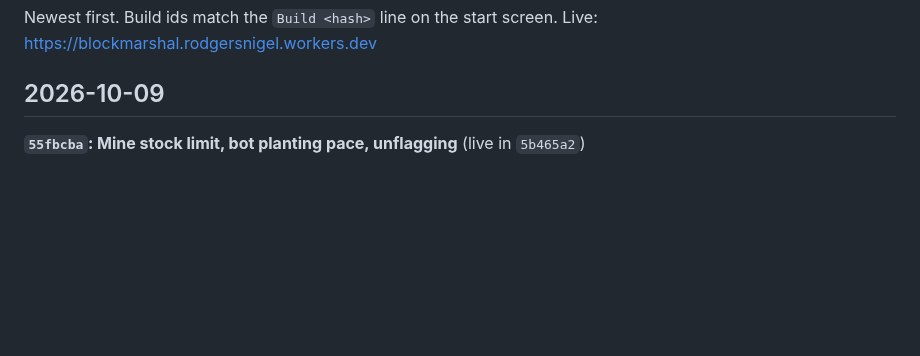
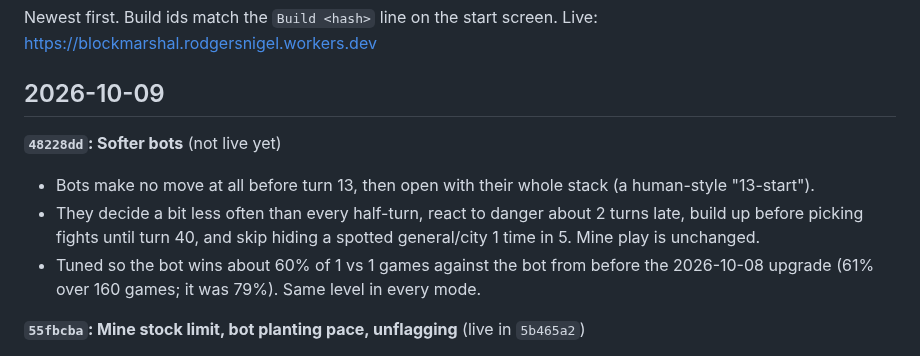
Before and after one commit to NigelRodgers/blockmarshal, a Markdown page: CHANGELOG.md, the part around the change. Drawn GitHub-style; blank space fills up the shorter version.

```diff
--- a/CHANGELOG.md
+++ b/CHANGELOG.md
@@ -3,6 +3,11 @@
 Newest first. Build ids match the `Build <hash>` line on the start screen. Live: https://blockmarshal.rodgersnigel.workers.dev
 
 ## 2026-10-09
+
+**`48228dd`: Softer bots** (not live yet)
+- Bots make no move at all before turn 13, then open with their whole stack (a human-style "13-start").
+- They decide a bit less often than every half-turn, react to danger about 2 turns late, build up before picking fights until turn 40, and skip hiding a spotted general/city 1 time in 5. Mine play is unchanged.
+- Tuned so the bot wins about 60% of 1 vs 1 games against the bot from before the 2026-10-08 upgrade (61% over 160 games; it was 79%). Same level in every mode.
 
 **`55fbcba`: Mine stock limit, bot planting pace, unflagging** (live in `5b465a2`)
 - You hold at most **5** unplanted mines. With a full stock, a flagged mine you walk onto is disarmed (no blast) but not kept, and your own mines can't be picked up until you plant one.
```
Also changed, not shown: CLAUDE.md (+5 -1 lines).
